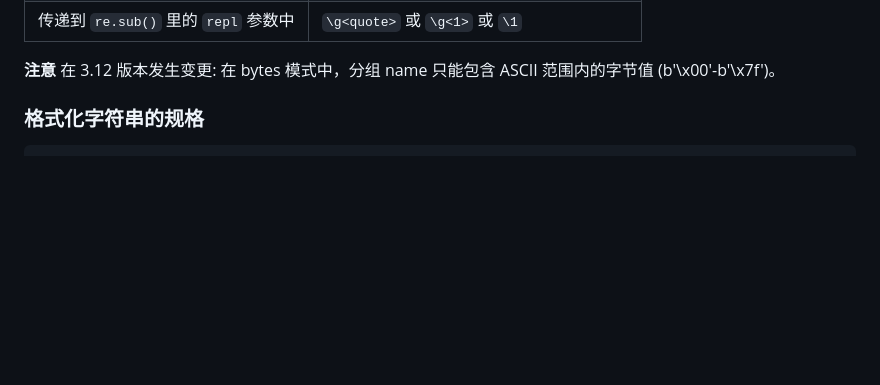
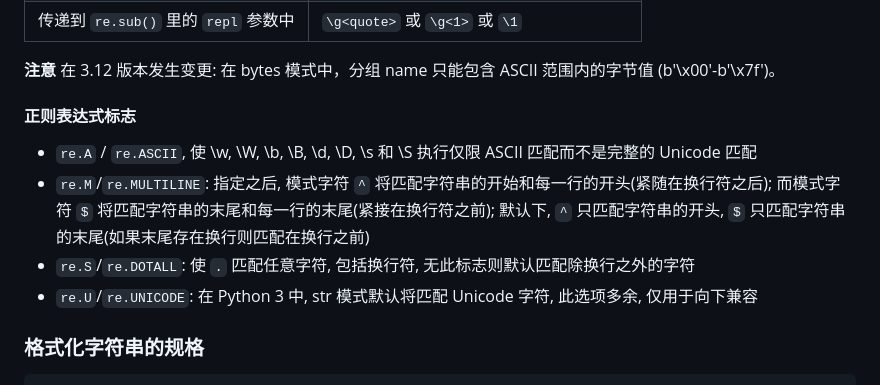
Before and after one commit to YZSH-HSZY/original-blog, a Markdown page: python/py_examples.md, the part around the change. Rendered like a GitHub page; blank space fills up the shorter version.

Commit message:
Sync from Gitee

````diff
--- a/python/py_examples.md
+++ b/python/py_examples.md
@@ -248,6 +248,13 @@ Python3.8之后 @asyncio.coroutine 装饰器就会被移除，推荐使用async
 |传递到 `re.sub()` 里的 `repl` 参数中| `\g<quote>` 或 `\g<1>` 或 `\1`
 
 **注意** 在 3.12 版本发生变更: 在 bytes 模式中，分组 name 只能包含 ASCII 范围内的字节值 (b'\x00'-b'\x7f')。
+
+#### 正则表达式标志
+
+- `re.A` / `re.ASCII`, 使 \w, \W, \b, \B, \d, \D, \s 和 \S 执行仅限 ASCII 匹配而不是完整的 Unicode 匹配
+- `re.M`/`re.MULTILINE`: 指定之后, 模式字符 `^` 将匹配字符串的开始和每一行的开头(紧随在换行符之后); 而模式字符 `$` 将匹配字符串的末尾和每一行的末尾(紧接在换行符之前); 默认下, `^` 只匹配字符串的开头, `$` 只匹配字符串的末尾(如果末尾存在换行则匹配在换行之前)
+- `re.S`/`re.DOTALL`: 使 `.` 匹配任意字符, 包括换行符, 无此标志则默认匹配除换行之外的字符
+- `re.U`/`re.UNICODE`: 在 Python 3 中, str 模式默认将匹配 Unicode 字符, 此选项多余, 仅用于向下兼容
 
 ### 格式化字符串的规格
 ```py
````
